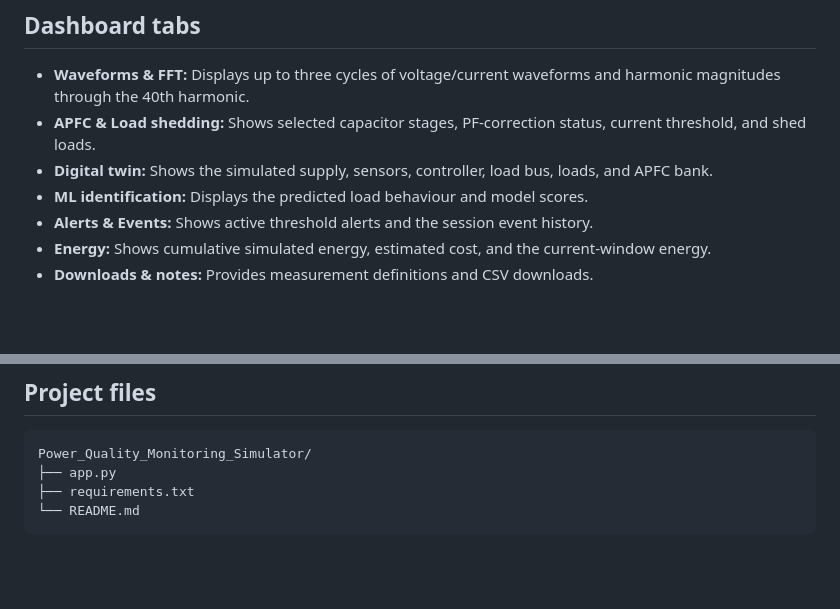
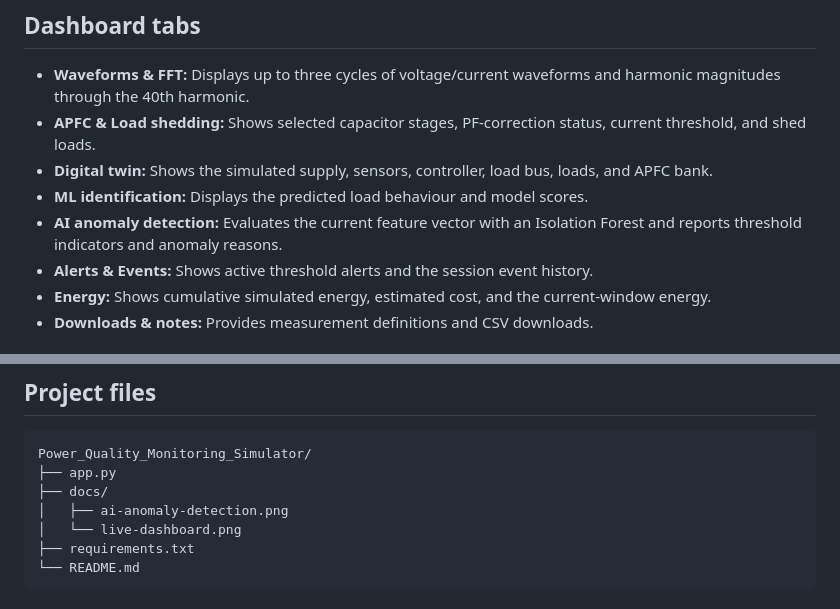
Before and after one commit to Alvisha-28/Power-Quality-Analyzer, a Markdown page: README.md, 2 parts joined by grey strips. Rendered like a GitHub page; blank space fills up the shorter version.

````diff
--- a/README.md
+++ b/README.md
@@ -98,6 +118,7 @@ Set the tariff and alert thresholds in the sidebar. Each Streamlit rerun adds on
 - **APFC & Load shedding:** Shows selected capacitor stages, PF-correction status, current threshold, and shed loads.
 - **Digital twin:** Shows the simulated supply, sensors, controller, load bus, loads, and APFC bank.
 - **ML identification:** Displays the predicted load behaviour and model scores.
+- **AI anomaly detection:** Evaluates the current feature vector with an Isolation Forest and reports threshold indicators and anomaly reasons.
 - **Alerts & Events:** Shows active threshold alerts and the session event history.
 - **Energy:** Shows cumulative simulated energy, estimated cost, and the current-window energy.
 - **Downloads & notes:** Provides measurement definitions and CSV downloads.
@@ -128,6 +149,9 @@ For research or deployment, replace the generated training data with labelled, c
 ```text
 Power_Quality_Monitoring_Simulator/
 ├── app.py
+├── docs/
+│   ├── ai-anomaly-detection.png
+│   └── live-dashboard.png
 ├── requirements.txt
 └── README.md
 ```
````
Also changed, not shown: other parts of README.md (+21 -1 lines), docs/ai-anomaly-detection.png (added), docs/live-dashboard.png (added).
